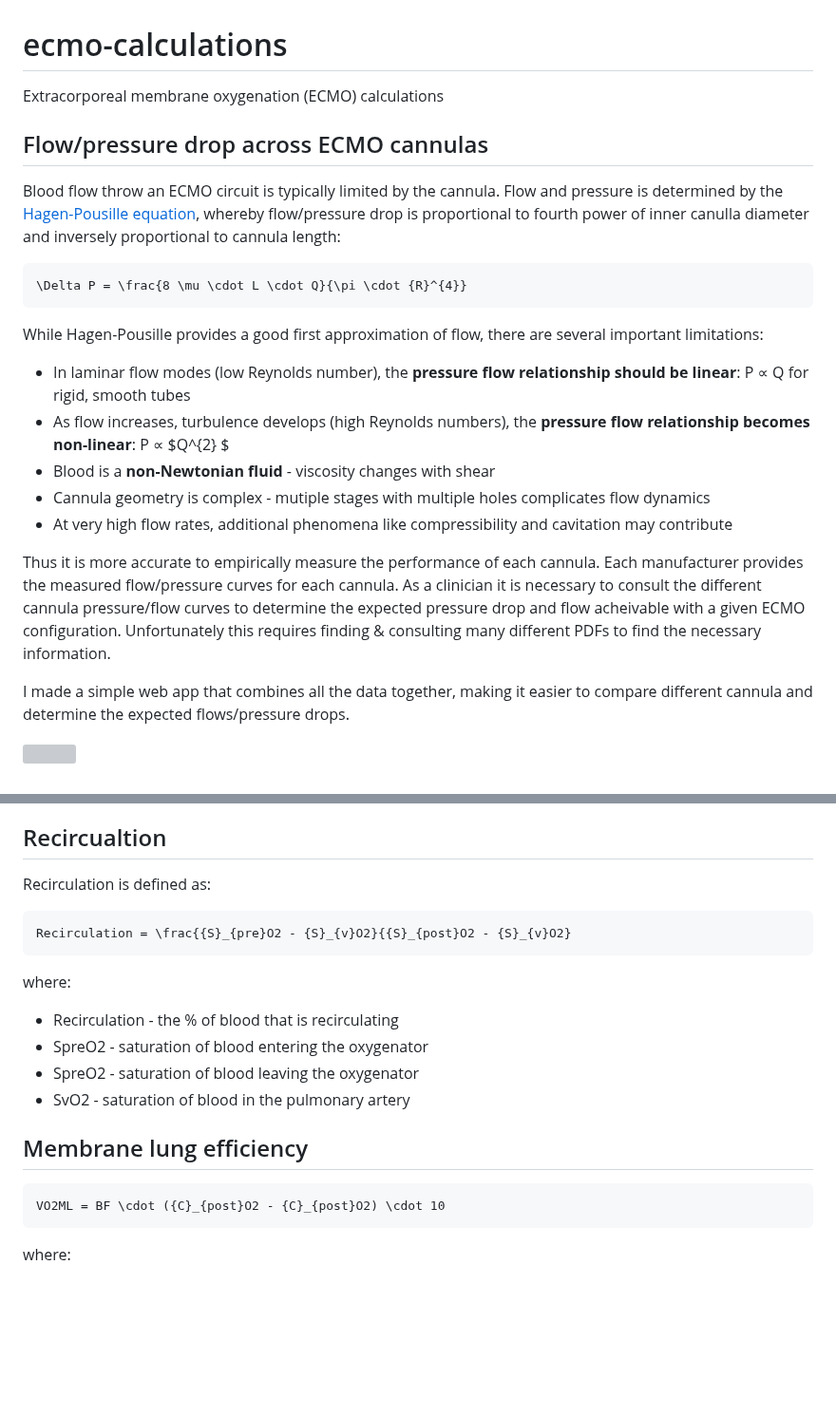
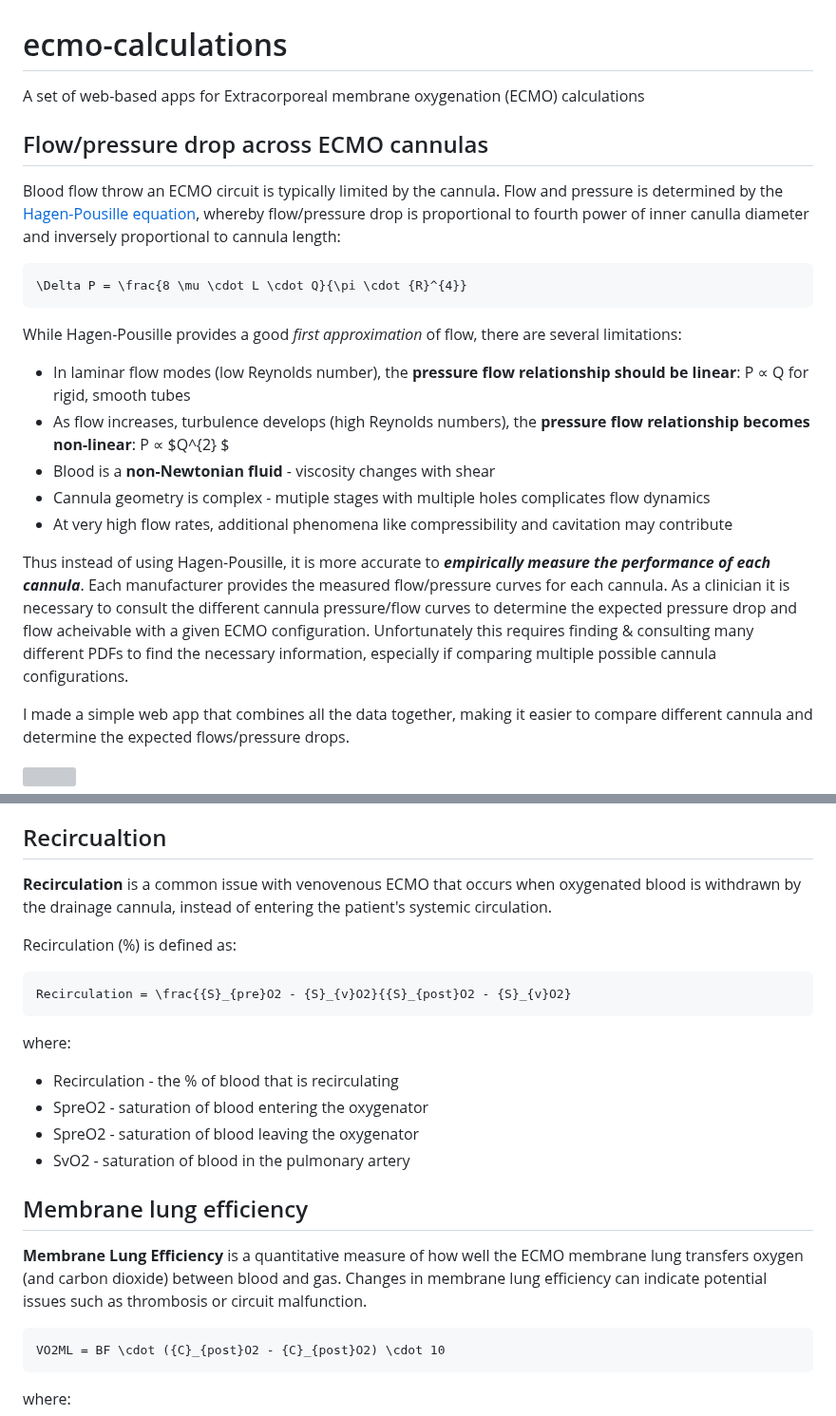
Before and after one commit to nickmmark/ecmo-calculations, a Markdown page: README.md, 2 parts joined by grey strips. Shown at 95% size. Rendered like a GitHub page; blank space fills up the shorter version; grey boxes are pictures that could not be loaded.

````diff
--- a/README.md
+++ b/README.md
@@ -1,5 +1,5 @@
 # ecmo-calculations
-Extracorporeal membrane oxygenation (ECMO) calculations
+A set of web-based apps for Extracorporeal membrane oxygenation (ECMO) calculations
 
 ## Flow/pressure drop across ECMO cannulas
 Blood flow throw an ECMO circuit is typically limited by the cannula. Flow and pressure is determined by the [Hagen-Pousille equation](https://en.wikipedia.org/wiki/Hagen%E2%80%93Poiseuille_equation), whereby flow/pressure drop is proportional to fourth power of inner canulla diameter and inversely proportional to cannula length:
@@ -8,14 +8,14 @@ Blood flow throw an ECMO circuit is typically limited by the cannula. Flow and p
 \Delta P = \frac{8 \mu \cdot L \cdot Q}{\pi \cdot {R}^{4}}
 ```
 
-While Hagen-Pousille provides a good first approximation of flow, there are several important limitations:
+While Hagen-Pousille provides a good _first approximation_ of flow, there are several limitations:
 * In laminar flow modes (low Reynolds number), the **pressure flow relationship should be linear**: P ∝ Q for rigid, smooth tubes
 * As flow increases, turbulence develops (high Reynolds numbers), the **pressure flow relationship becomes non-linear**: P ∝ $Q^{2} $
 * Blood is a **non-Newtonian fluid** - viscosity changes with shear
 * Cannula geometry is complex - mutiple stages with multiple holes complicates flow dynamics
 * At very high flow rates, additional phenomena like compressibility and cavitation may contribute
 
-Thus it is more accurate to empirically measure the performance of each cannula. Each manufacturer provides the measured flow/pressure curves for each cannula. As a clinician it is necessary to consult the different cannula pressure/flow curves to determine the expected pressure drop and flow acheivable with a given ECMO configuration. Unfortunately this requires finding & consulting many different PDFs to find the necessary information.
+Thus instead of using Hagen-Pousille, it is more accurate to ***empirically measure the performance of each cannula***. Each manufacturer provides the measured flow/pressure curves for each cannula. As a clinician it is necessary to consult the different cannula pressure/flow curves to determine the expected pressure drop and flow acheivable with a given ECMO configuration. Unfortunately this requires finding & consulting many different PDFs to find the necessary information, especially if comparing multiple possible cannula configurations.
 
 I made a simple web app that combines all the data together, making it easier to compare different cannula and determine the expected flows/pressure drops.
 
@@ -40,7 +40,9 @@ I used the published flow/pressure curves for each cannula, abstracting the data
 
 
 ## Recircualtion
-Recirculation is defined as:
+**Recirculation** is a common issue with venovenous ECMO that occurs when oxygenated blood is withdrawn by the drainage cannula, instead of entering the patient's systemic circulation.
+
+Recirculation (%) is defined as:
 ```math
 Recirculation = \frac{{S}_{pre}O2 - {S}_{v}O2}{{S}_{post}O2 - {S}_{v}O2}
 ```
@@ -52,7 +54,7 @@ where:
 
 
 ## Membrane lung efficiency
-
+**Membrane Lung Efficiency** is a quantitative measure of how well the ECMO membrane lung transfers oxygen (and carbon dioxide) between blood and gas. Changes in membrane lung efficiency can indicate potential issues such as thrombosis or circuit malfunction.
 ```math
 VO2ML = BF \cdot ({C}_{post}O2 - {C}_{post}O2) \cdot 10
 ```
````
